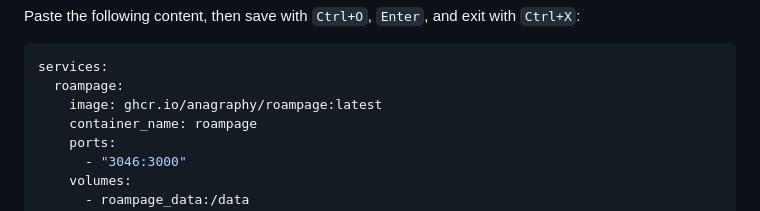
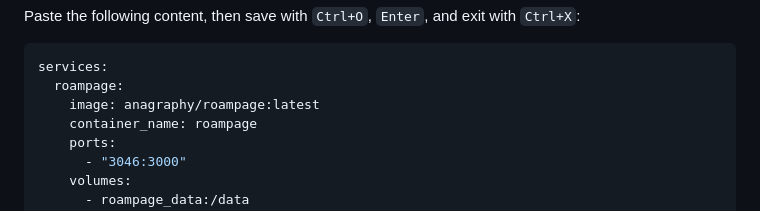
Before and after one commit to Anagraphy/roampage, a Markdown page: README.md, the part around the change. GitHub-like rendering.

Commit message:
fix: update Docker image reference in README from ghcr.io to Docker Hub
Co-Authored-By: Claude Sonnet 4.6 <noreply@anthropic.com>

````diff
--- a/README.md
+++ b/README.md
@@ -57,7 +57,7 @@ Paste the following content, then save with `Ctrl+O`, `Enter`, and exit with `Ct
 ```yaml
 services:
   roampage:
-    image: ghcr.io/anagraphy/roampage:latest
+    image: anagraphy/roampage:latest
     container_name: roampage
     ports:
       - "3046:3000"
````
